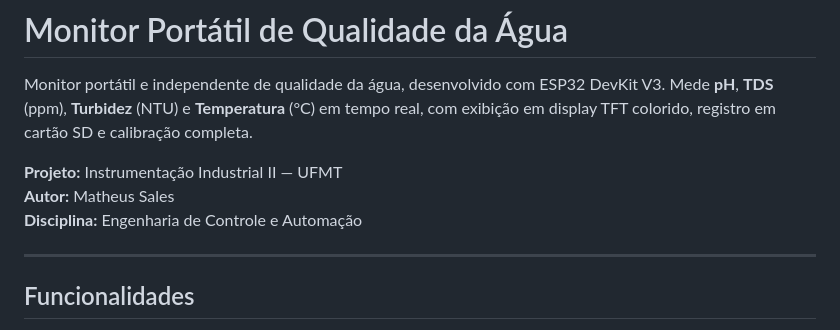
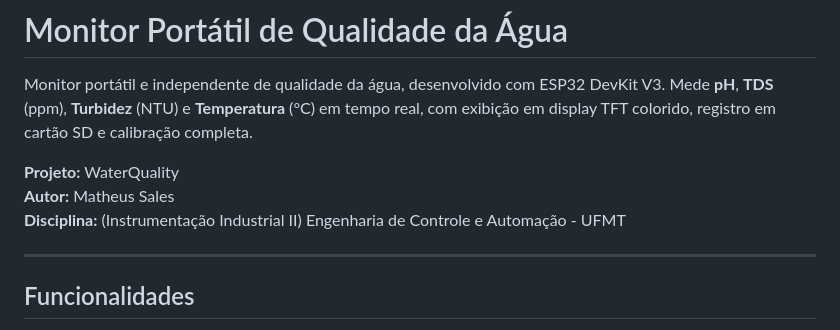
Before and after one commit to eusales/WaterQuality, a Markdown page: README.md, the part around the change. Rendered like a GitHub page.

Commit message:
Update project name and discipline in README

```diff
--- a/README.md
+++ b/README.md
@@ -2,9 +2,9 @@
 
 Monitor portátil e independente de qualidade da água, desenvolvido com ESP32 DevKit V3. Mede **pH**, **TDS** (ppm), **Turbidez** (NTU) e **Temperatura** (°C) em tempo real, com exibição em display TFT colorido, registro em cartão SD e calibração completa.
 
-**Projeto:** Instrumentação Industrial II — UFMT
+**Projeto:** WaterQuality
 **Autor:** Matheus Sales
-**Disciplina:** Engenharia de Controle e Automação
+**Disciplina:** (Instrumentação Industrial II) Engenharia de Controle e Automação - UFMT
 
 ---
 
```
